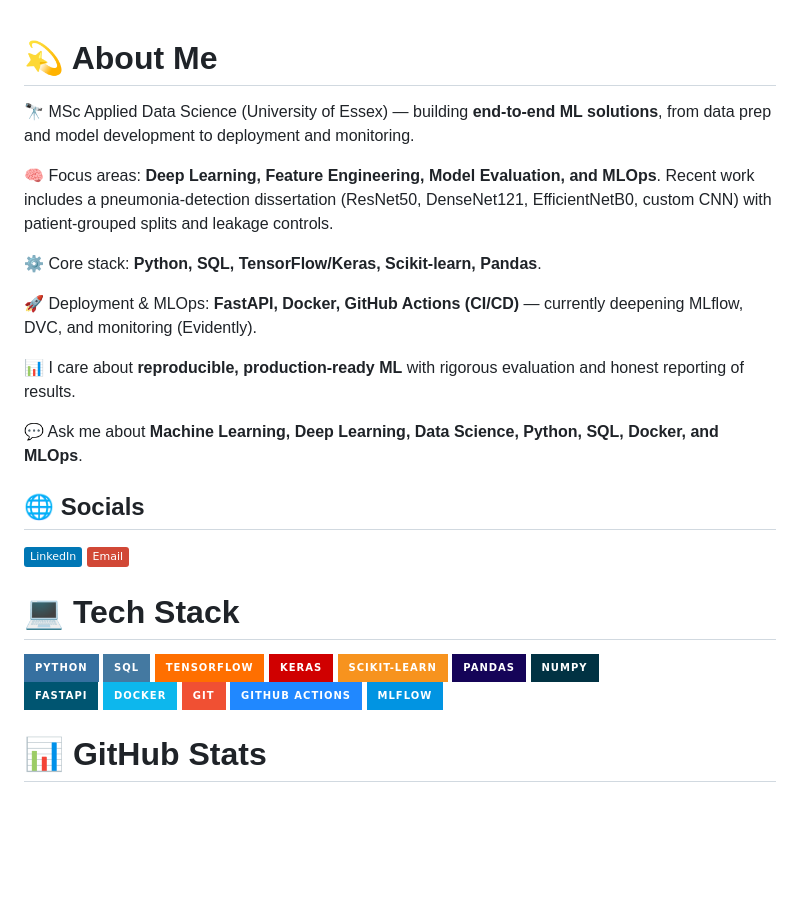
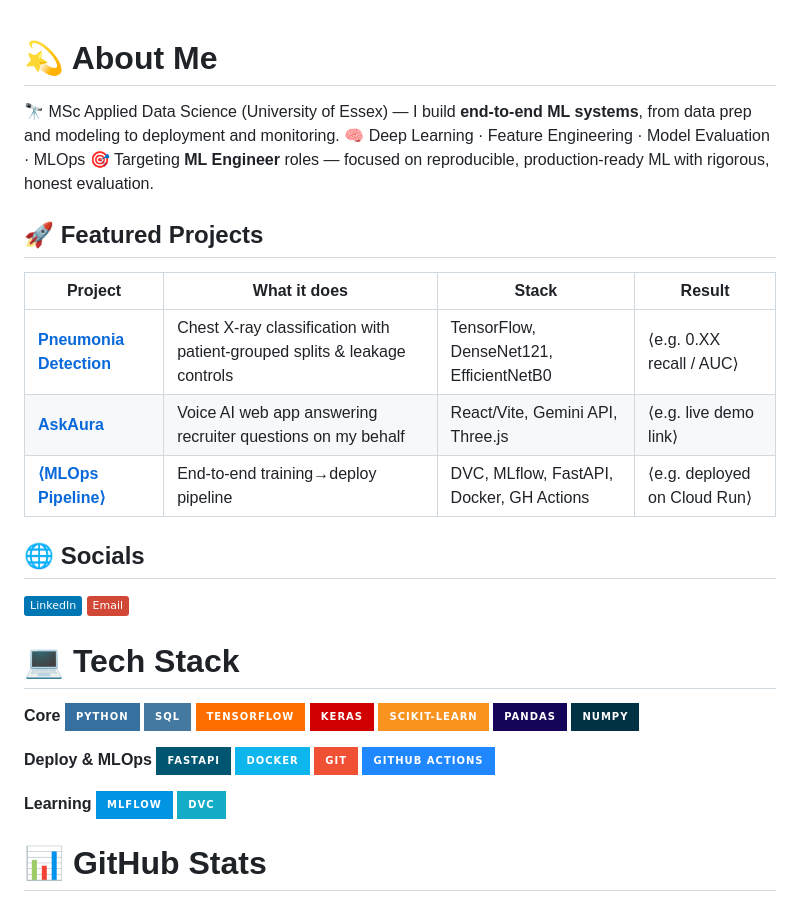
Before and after one commit to naveenvarma999/naveenvarma999, a Markdown page: README.md, the part around one of its changes. GitHub-like rendering; badges without logos; blank space fills up the shorter version.

Commit message:
Refactor README for clarity and project updates
Removed redundant information and updated project descriptions.

```diff
--- a/README.md
+++ b/README.md
@@ -1,24 +1,21 @@
 # 💫 About Me
+🔭 MSc Applied Data Science (University of Essex) — I build **end-to-end ML systems**, from data prep and modeling to deployment and monitoring.
+🧠 Deep Learning · Feature Engineering · Model Evaluation · MLOps
+🎯 Targeting **ML Engineer** roles — focused on reproducible, production-ready ML with rigorous, honest evaluation.
 
-🔭 MSc Applied Data Science (University of Essex) — building **end-to-end ML solutions**, from data prep and model development to deployment and monitoring.
-
-🧠 Focus areas: **Deep Learning, Feature Engineering, Model Evaluation, and MLOps**. Recent work includes a pneumonia-detection dissertation (ResNet50, DenseNet121, EfficientNetB0, custom CNN) with patient-grouped splits and leakage controls.
-
-⚙️ Core stack: **Python, SQL, TensorFlow/Keras, Scikit-learn, Pandas**.
-
-🚀 Deployment & MLOps: **FastAPI, Docker, GitHub Actions (CI/CD)** — currently deepening MLflow, DVC, and monitoring (Evidently).
-
-📊 I care about **reproducible, production-ready ML** with rigorous evaluation and honest reporting of results.
-
-💬 Ask me about **Machine Learning, Deep Learning, Data Science, Python, SQL, Docker, and MLOps**.
-
+## 🚀 Featured Projects
+| Project | What it does | Stack | Result |
+|---|---|---|---|
+| **[Pneumonia Detection](⟨repo-url⟩)** | Chest X-ray classification with patient-grouped splits & leakage controls | TensorFlow, DenseNet121, EfficientNetB0 | ⟨e.g. 0.XX recall / AUC⟩ |
+| **[AskAura](⟨repo-url⟩)** | Voice AI web app answering recruiter questions on my behalf | React/Vite, Gemini API, Three.js | ⟨e.g. live demo link⟩ |
+| **[⟨MLOps Pipeline⟩](⟨repo-url⟩)** | End-to-end training→deploy pipeline | DVC, MLflow, FastAPI, Docker, GH Actions | ⟨e.g. deployed on Cloud Run⟩ |
 
 ## 🌐 Socials
 [![LinkedIn](https://img.shields.io/badge/LinkedIn-%230077B5.svg?logo=linkedin&logoColor=white)](https://www.linkedin.com/in/naveenvarma000/)
 [![Email](https://img.shields.io/badge/Email-D14836?logo=gmail&logoColor=white)](mailto:naveennallapu750@gmail.com)
 
-
 # 💻 Tech Stack
+**Core**
 ![Python](https://img.shields.io/badge/python-3670A0?style=for-the-badge&logo=python&logoColor=ffdd54)
 ![SQL](https://img.shields.io/badge/SQL-4479A1?style=for-the-badge&logo=mysql&logoColor=white)
 ![TensorFlow](https://img.shields.io/badge/TensorFlow-%23FF6F00.svg?style=for-the-badge&logo=TensorFlow&logoColor=white)
@@ -26,13 +23,16 @@
 ![scikit-learn](https://img.shields.io/badge/scikit--learn-%23F7931E.svg?style=for-the-badge&logo=scikit-learn&logoColor=white)
 ![Pandas](https://img.shields.io/badge/pandas-%23150458.svg?style=for-the-badge&logo=pandas&logoColor=white)
 ![NumPy](https://img.shields.io/badge/numpy-%23013243.svg?style=for-the-badge&logo=numpy&logoColor=white)
-![Matplotlib](https://img.shields.io/badge/Matplotlib-%23ffffff.svg?style=for-the-badge&logo=Matplotlib&logoColor=black)
+
+**Deploy & MLOps**
 ![FastAPI](https://img.shields.io/badge/FastAPI-005571?style=for-the-badge&logo=fastapi)
 ![Docker](https://img.shields.io/badge/docker-%230db7ed.svg?style=for-the-badge&logo=docker&logoColor=white)
 ![Git](https://img.shields.io/badge/git-%23F05033.svg?style=for-the-badge&logo=git&logoColor=white)
 ![GitHub Actions](https://img.shields.io/badge/GitHub%20Actions-2088FF?style=for-the-badge&logo=github-actions&logoColor=white)
+
+**Learning**
 ![MLflow](https://img.shields.io/badge/MLflow-0194E2?style=for-the-badge&logo=mlflow&logoColor=white)
-
+![DVC](https://img.shields.io/badge/DVC-13ADC7?style=for-the-badge&logo=dvc&logoColor=white)
 
 # 📊 GitHub Stats
 ![](https://github-readme-stats.vercel.app/api?username=naveenvarma999&theme=dark&hide_border=false&include_all_commits=true&count_private=false)<br/>
```
Also changed, not shown: other parts of README.md (+0 -1 lines).
